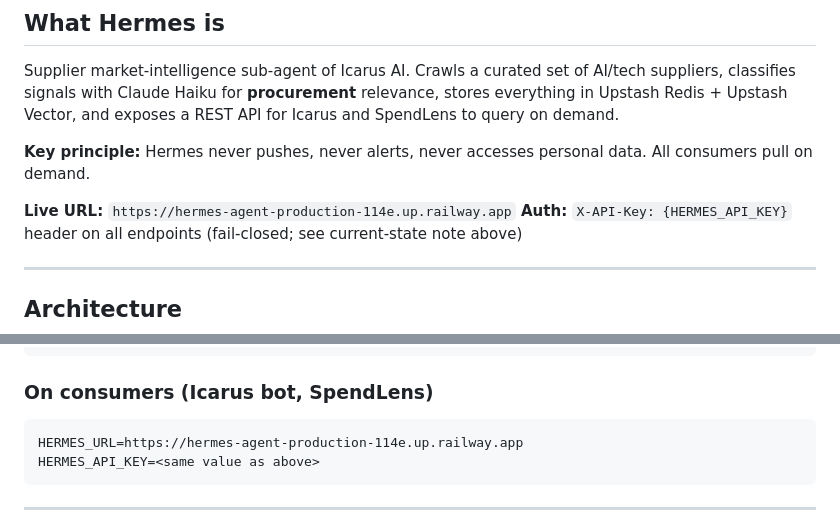
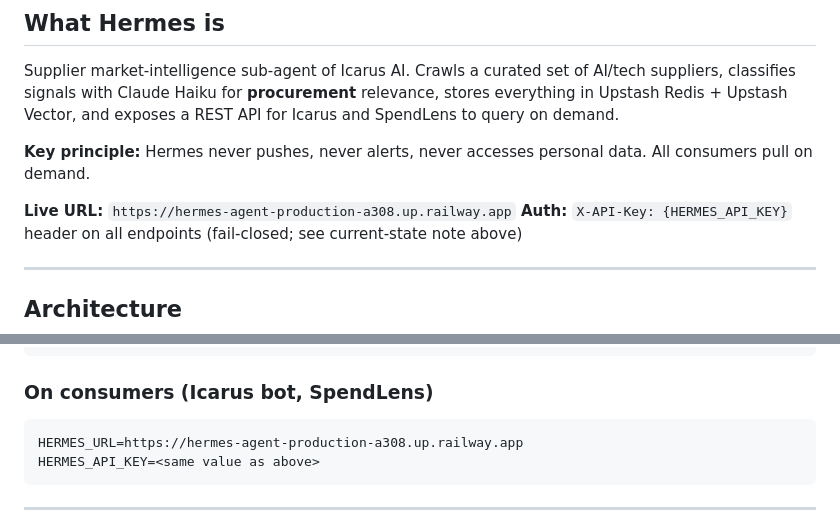
Before and after one commit to eugnmueller-87/hermes-agent, a Markdown page: DOCUMENTATION.md, 2 parts joined by grey strips. GitHub-like rendering.

````diff
--- a/DOCUMENTATION.md
+++ b/DOCUMENTATION.md
@@ -26,7 +26,7 @@ Redis + Upstash Vector, and exposes a REST API for Icarus and SpendLens to query
 
 **Key principle:** Hermes never pushes, never alerts, never accesses personal data. All consumers pull on demand.
 
-**Live URL:** `https://hermes-agent-production-114e.up.railway.app`
+**Live URL:** `https://hermes-agent-production-a308.up.railway.app`
 **Auth:** `X-API-Key: {HERMES_API_KEY}` header on all endpoints (fail-closed; see current-state note above)
 
 ---
@@ -312,7 +312,7 @@ HERMES_API_KEY                  Shared secret (must match consumers)
 
 ### On consumers (Icarus bot, SpendLens)
 ```
-HERMES_URL=https://hermes-agent-production-114e.up.railway.app
+HERMES_URL=https://hermes-agent-production-a308.up.railway.app
 HERMES_API_KEY=<same value as above>
 ```
 
````
Also changed, not shown: HANDOVER.md (+2 -2 lines), README.md (+1 -1 lines).
